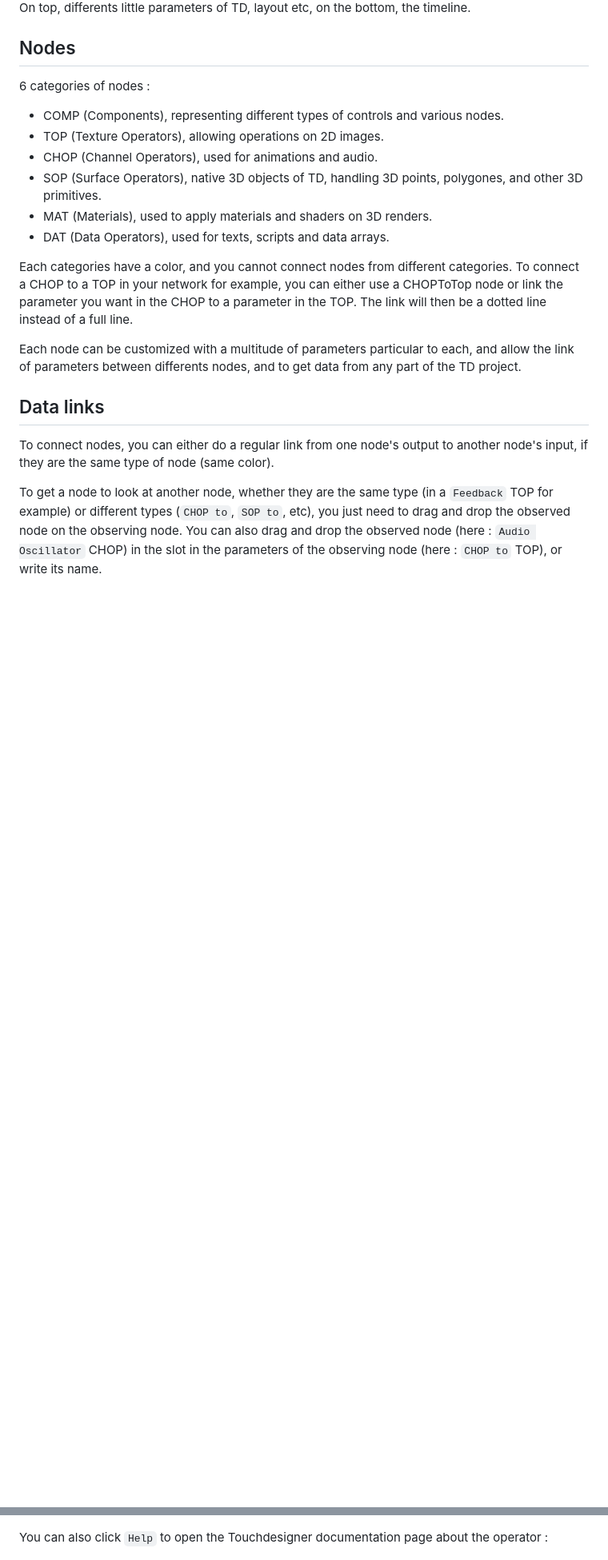
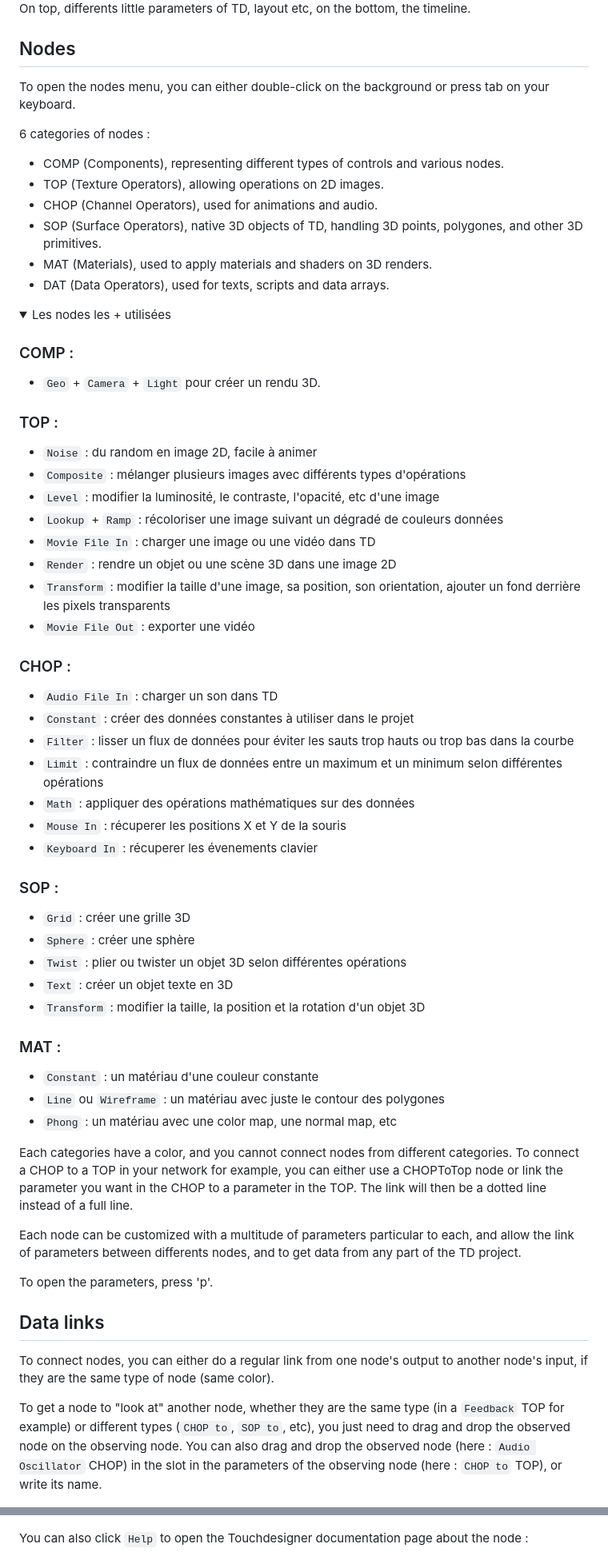
Before and after one commit to LucieMrc/IntroTD, a Markdown page: README.md, 2 parts joined by grey strips. Shown at 80% size. Drawn GitHub-style; folded sections open; blank space fills up the shorter version.

Commit message:
update22

```diff
--- a/README.md
+++ b/README.md
@@ -138,6 +140,8 @@ On top, differents little parameters of TD, layout etc, on the bottom, the timel
 
 ## Nodes
 
+To open the nodes menu, you can either double-click on the background or press tab on your keyboard.
+
 6 categories of nodes :
 - COMP (Components), representing different types of controls and various nodes.
 - TOP (Texture Operators), allowing operations on 2D images.
@@ -146,15 +150,56 @@ On top, differents little parameters of TD, layout etc, on the bottom, the timel
 - MAT (Materials), used to apply materials and shaders on 3D renders.
 - DAT (Data Operators), used for texts, scripts and data arrays.
 
+<details>
+ <summary> Les nodes les + utilisées </summary>
+
+### COMP :
+- `Geo` + `Camera` + `Light` pour créer un rendu 3D.
+
+### TOP :
+- `Noise` : du random en image 2D, facile à animer
+- `Composite` :  mélanger plusieurs images avec différents types d'opérations
+- `Level` : modifier la luminosité, le contraste, l'opacité, etc d'une image
+- `Lookup` + `Ramp` : récoloriser une image suivant un dégradé de couleurs données
+- `Movie File In` : charger une image ou une vidéo dans TD
+- `Render` : rendre un objet ou une scène 3D dans une image 2D
+- `Transform` : modifier la taille d'une image, sa position, son orientation, ajouter un fond derrière les pixels transparents
+- `Movie File Out` : exporter une vidéo
+
+### CHOP :
+- `Audio File In` : charger un son dans TD
+- `Constant` : créer des données constantes à utiliser dans le projet
+- `Filter` : lisser un flux de données pour éviter les sauts trop hauts ou trop bas dans la courbe
+- `Limit` : contraindre un flux de données entre un maximum et un minimum selon différentes opérations
+- `Math` : appliquer des opérations mathématiques sur des données
+- `Mouse In` : récuperer les positions X et Y de la souris
+- `Keyboard In` : récuperer les évenements clavier
+
+### SOP :
+- `Grid` : créer une grille 3D
+- `Sphere` : créer une sphère
+- `Twist` : plier ou twister un objet 3D selon différentes opérations
+- `Text` : créer un objet texte en 3D
+- `Transform` : modifier la taille, la position et la rotation d'un objet 3D
+
+### MAT :
+- `Constant` : un matériau d'une couleur constante
+- `Line` ou `Wireframe` : un matériau avec juste le contour des polygones
+- `Phong` : un matériau avec une color map, une normal map, etc
+
+</details>
+
 Each categories have a color, and you cannot connect nodes from different categories. To connect a CHOP to a TOP in your network for example, you can either use a CHOPToTop node or link the parameter you want in the CHOP to a parameter in the TOP. The link will then be a dotted line instead of a full line.
 
 Each node can be customized with a multitude of parameters particular to each, and allow the link of parameters between differents nodes, and to get data from any part of the TD project.
+
+To open the parameters, press 'p'.
 
 ## Data links
 
 To connect nodes, you can either do a regular link from one node's output to another node's input, if they are the same type of node (same color).
 
-To get a node to look at another node, whether they are the same type (in a `Feedback` TOP for example) or different types (`CHOP to`, `SOP to`, etc), you just need to drag and drop the observed node on the observing node.
+To get a node to "look at" another node, whether they are the same type (in a `Feedback` TOP for example) or different types (`CHOP to`, `SOP to`, etc), you just need to drag and drop the observed node on the observing node.
 You can also drag and drop the observed node (here : `Audio Oscillator` CHOP) in the slot in the parameters of the observing node (here : `CHOP to` TOP), or write its name.
 
 ![screen de TD](./images/screen7.png)
@@ -175,7 +222,7 @@ To find help quickly about an operator that you don't know or don't understand,
 
 ![screen de TD](./images/screen13.png)
 
-You can also click `Help` to open the Touchdesigner documentation page about the operator :
+You can also click `Help` to open the Touchdesigner documentation page about the node :
 
 ![screen de TD](./images/screen12.png)
 
```
Also changed, not shown: other parts of README.md (+15 -7 lines), images/screen14.png (added), images/screen15.png (added), images/screen16.png (added), 1 other file.
